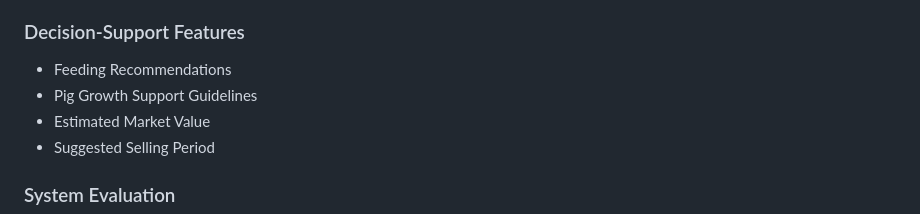
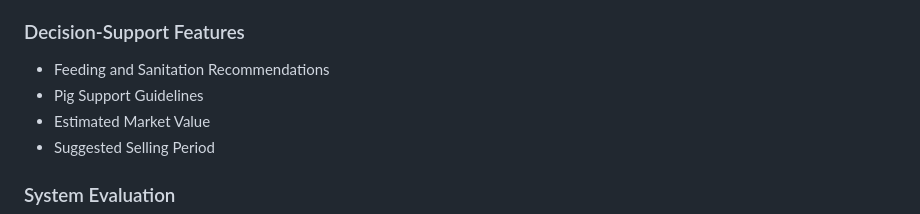
Before and after one commit to dtrrselle/CAPSTONE_OINKMATE, a Markdown page: README.md, the part around the change. GitHub-like rendering.

Commit message:
Update decision-support features in README

```diff
--- a/README.md
+++ b/README.md
@@ -51,8 +51,8 @@ The study covers the following:
 
 ### Decision-Support Features
 
-- Feeding Recommendations
-- Pig Growth Support Guidelines
+- Feeding and Sanitation Recommendations
+- Pig Support Guidelines
 - Estimated Market Value
 - Suggested Selling Period
 
```
